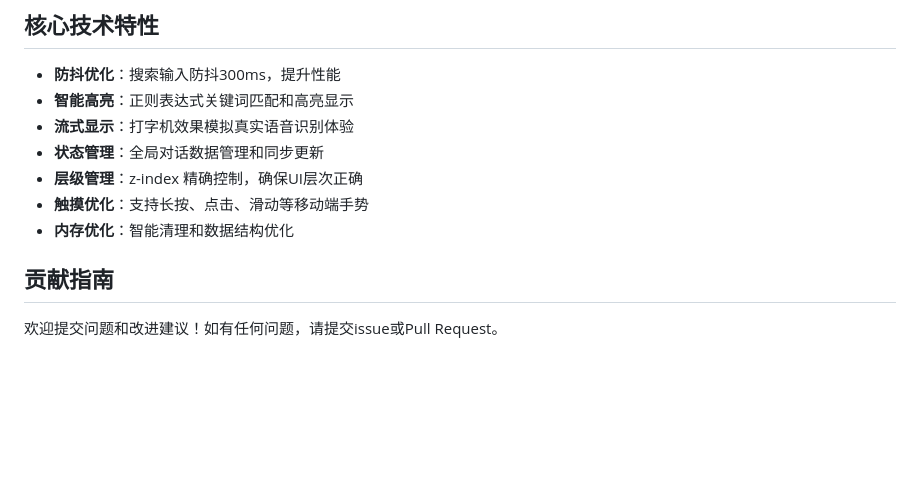
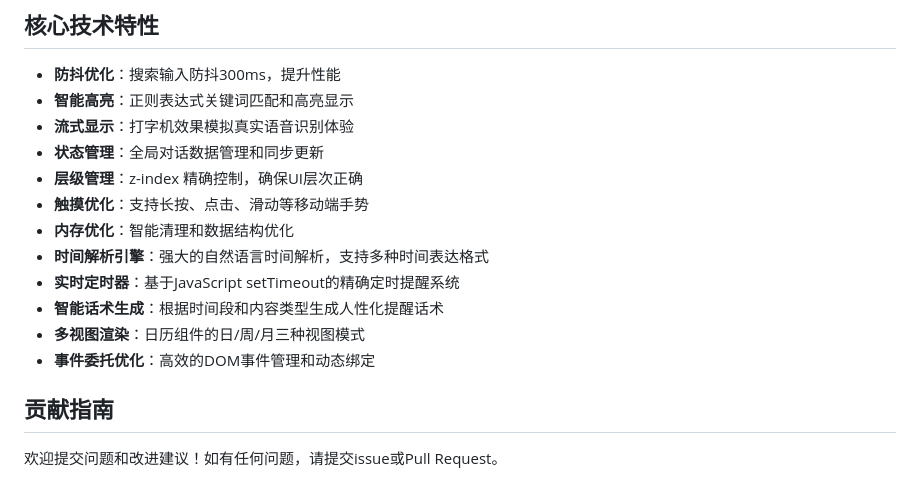
Before and after one commit to lyzzhk01/cmg-wheelchair-app, a Markdown page: README.md, the part around one of its changes. GitHub-like rendering; blank space fills up the shorter version.

```diff
--- a/README.md
+++ b/README.md
@@ -189,6 +272,11 @@ python3 server.py
 - **层级管理**：z-index 精确控制，确保UI层次正确
 - **触摸优化**：支持长按、点击、滑动等移动端手势
 - **内存优化**：智能清理和数据结构优化
+- **时间解析引擎**：强大的自然语言时间解析，支持多种时间表达格式
+- **实时定时器**：基于JavaScript setTimeout的精确定时提醒系统
+- **智能话术生成**：根据时间段和内容类型生成人性化提醒话术
+- **多视图渲染**：日历组件的日/周/月三种视图模式
+- **事件委托优化**：高效的DOM事件管理和动态绑定
 
 ## 贡献指南
 欢迎提交问题和改进建议！如有任何问题，请提交issue或Pull Request。
```
Also changed, not shown: other parts of README.md (+85 -2 lines).
